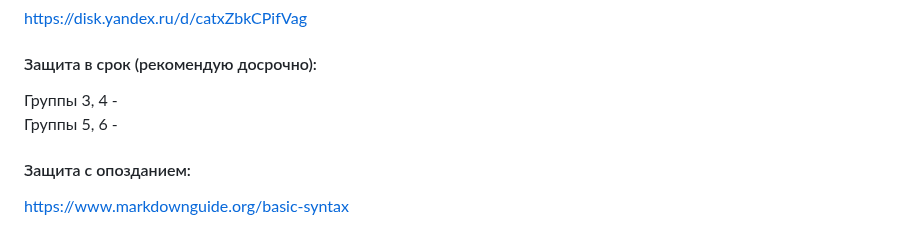
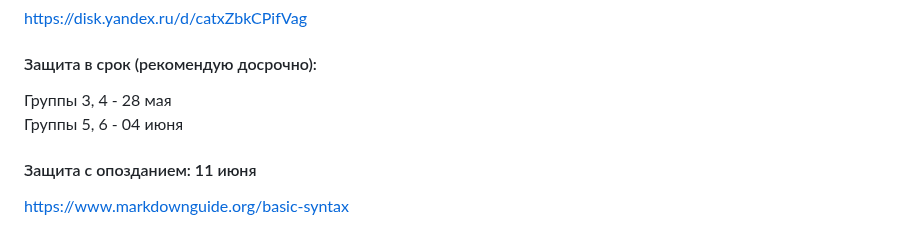
Before and after one commit to vmarshirov/WebApplicationsDevelopment, a Markdown page: task2/ReadMe.md, the part around the change. Drawn GitHub-style.

```diff
--- a/task2/ReadMe.md
+++ b/task2/ReadMe.md
@@ -51,9 +51,9 @@
 https://disk.yandex.ru/d/catxZbkCPifVag
 
 #### Защита в срок (рекомендую  досрочно):
-Группы 3, 4 -
-<br>Группы 5, 6 -
-####  Защита  с опозданием:
+Группы 3, 4 - 28 мая
+<br>Группы 5, 6 - 04 июня
+####  Защита  с опозданием: 11 июня
 
 
 https://www.markdownguide.org/basic-syntax
```
